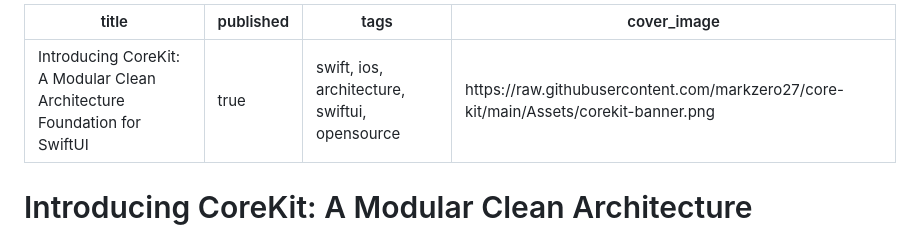
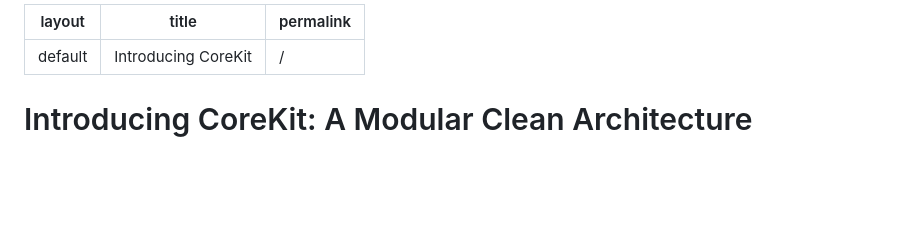
Before and after one commit to markzero27/core-kit, a Markdown page: index.md, the part around the change. Drawn GitHub-style; blank space fills up the shorter version.

Commit message:
update index

```diff
--- a/index.md
+++ b/index.md
@@ -1,8 +1,7 @@
 ---
-title: Introducing CoreKit: A Modular Clean Architecture Foundation for SwiftUI
-published: true
-tags: swift, ios, architecture, swiftui, opensource
-cover_image: https://raw.githubusercontent.com/markzero27/core-kit/main/Assets/corekit-banner.png
+layout: default
+title: Introducing CoreKit
+permalink: /
 ---
 
 # Introducing CoreKit: A Modular Clean Architecture Foundation for SwiftUI
```
